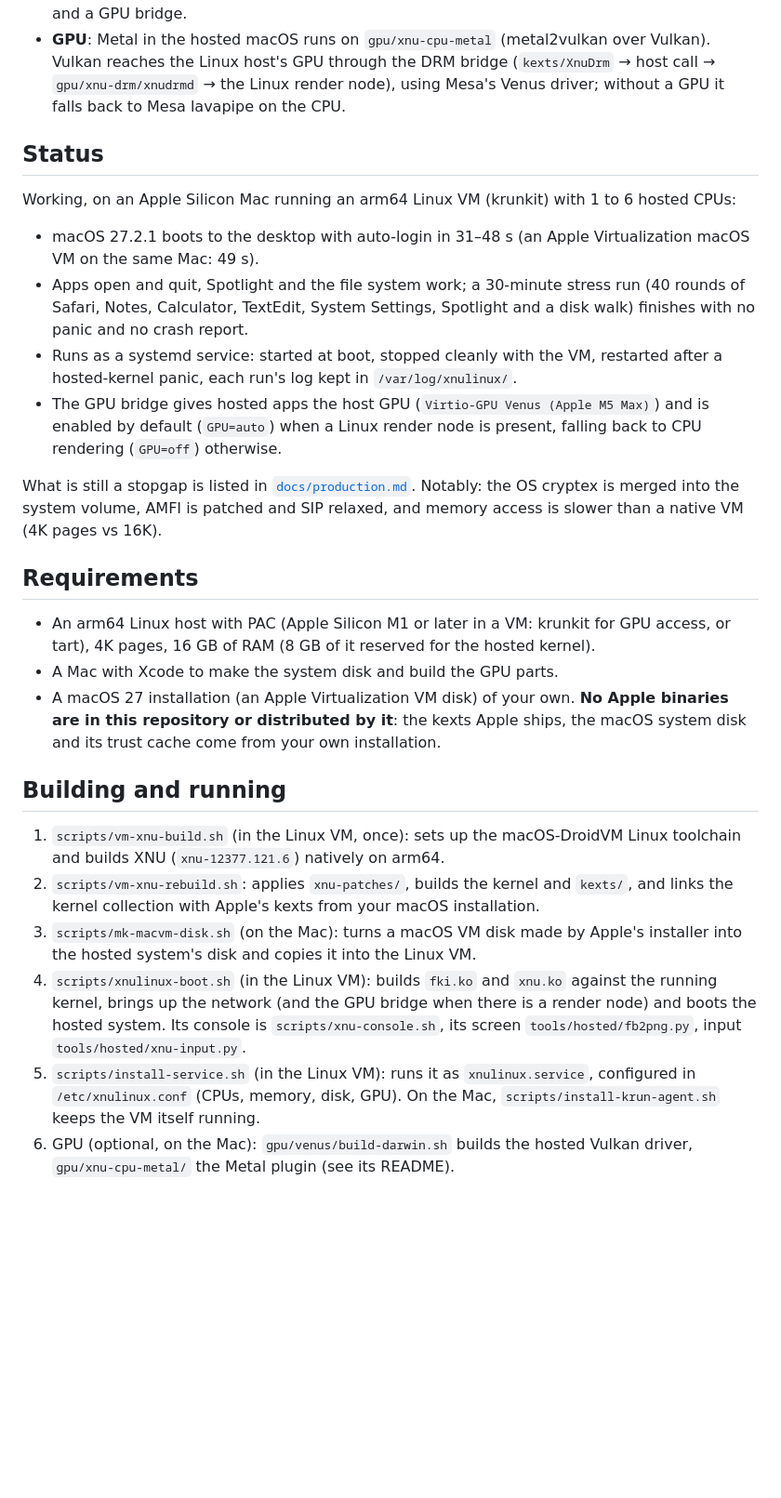
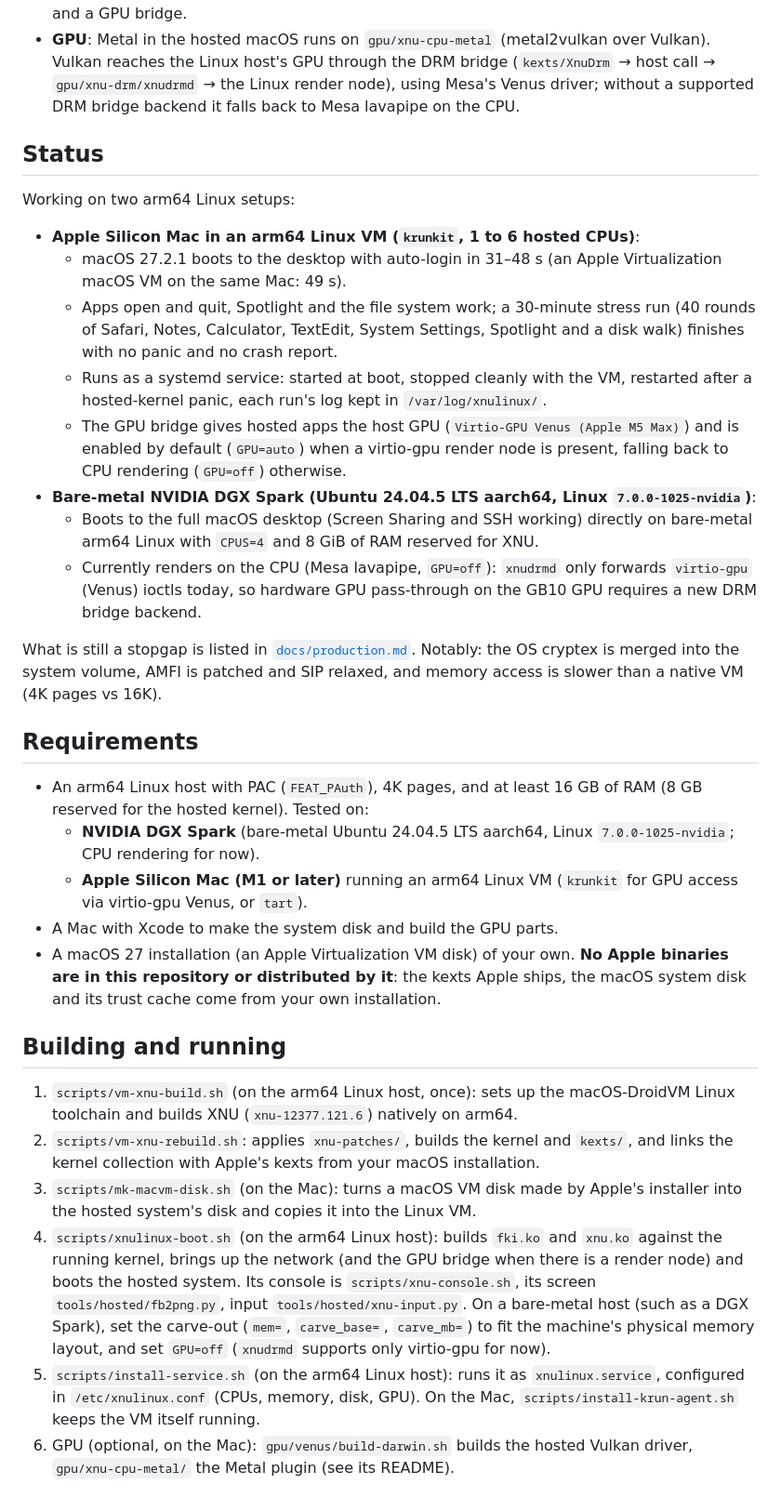
Before and after one commit to AFK-surf/xnulinux, a Markdown page: README.md, the part around one of its changes. Shown at 93% size. GitHub-like rendering; blank space fills up the shorter version.

```diff
--- a/README.md
+++ b/README.md
@@ -51,44 +62,57 @@ hosted system's network link through Linux, with the GPU bridge on (`GPU=auto`).
   keyboard and pointer, an Ethernet link (a Linux network interface), a keystore and a GPU bridge.
 - **GPU**: Metal in the hosted macOS runs on `gpu/xnu-cpu-metal` (metal2vulkan over Vulkan). Vulkan reaches the Linux
   host's GPU through the DRM bridge (`kexts/XnuDrm` → host call → `gpu/xnu-drm/xnudrmd` → the Linux render node), using
-  Mesa's Venus driver; without a GPU it falls back to Mesa lavapipe on the CPU.
+  Mesa's Venus driver; without a supported DRM bridge backend it falls back to Mesa lavapipe on the CPU.
 
 ## Status
 
-Working, on an Apple Silicon Mac running an arm64 Linux VM (krunkit) with 1 to 6 hosted CPUs:
+Working on two arm64 Linux setups:
 
-- macOS 27.2.1 boots to the desktop with auto-login in 31–48 s (an Apple Virtualization macOS VM on the same Mac: 49 s).
-- Apps open and quit, Spotlight and the file system work; a 30-minute stress run (40 rounds of Safari, Notes,
-  Calculator, TextEdit, System Settings, Spotlight and a disk walk) finishes with no panic and no crash report.
-- Runs as a systemd service: started at boot, stopped cleanly with the VM, restarted after a hosted-kernel panic, each
-  run's log kept in `/var/log/xnulinux/`.
-- The GPU bridge gives hosted apps the host GPU (`Virtio-GPU Venus (Apple M5 Max)`) and is enabled by default
-  (`GPU=auto`) when a Linux render node is present, falling back to CPU rendering (`GPU=off`) otherwise.
+- **Apple Silicon Mac in an arm64 Linux VM (`krunkit`, 1 to 6 hosted CPUs)**:
+  - macOS 27.2.1 boots to the desktop with auto-login in 31–48 s (an Apple Virtualization macOS VM on the same Mac:
+    49 s).
+  - Apps open and quit, Spotlight and the file system work; a 30-minute stress run (40 rounds of Safari, Notes,
+    Calculator, TextEdit, System Settings, Spotlight and a disk walk) finishes with no panic and no crash report.
+  - Runs as a systemd service: started at boot, stopped cleanly with the VM, restarted after a hosted-kernel panic, each
+    run's log kept in `/var/log/xnulinux/`.
+  - The GPU bridge gives hosted apps the host GPU (`Virtio-GPU Venus (Apple M5 Max)`) and is enabled by default
+    (`GPU=auto`) when a virtio-gpu render node is present, falling back to CPU rendering (`GPU=off`) otherwise.
+- **Bare-metal NVIDIA DGX Spark (Ubuntu 24.04.5 LTS aarch64, Linux `7.0.0-1025-nvidia`)**:
+  - Boots to the full macOS desktop (Screen Sharing and SSH working) directly on bare-metal arm64 Linux with `CPUS=4`
+    and 8 GiB of RAM reserved for XNU.
+  - Currently renders on the CPU (Mesa lavapipe, `GPU=off`): `xnudrmd` only forwards `virtio-gpu` (Venus) ioctls today,
+    so hardware GPU pass-through on the GB10 GPU requires a new DRM bridge backend.
 
 What is still a stopgap is listed in [`docs/production.md`](docs/production.md). Notably: the OS cryptex is merged into
 the system volume, AMFI is patched and SIP relaxed, and memory access is slower than a native VM (4K pages vs 16K).
 
 ## Requirements
 
-- An arm64 Linux host with PAC (Apple Silicon M1 or later in a VM: krunkit for GPU access, or tart), 4K pages, 16 GB of
-  RAM (8 GB of it reserved for the hosted kernel).
+- An arm64 Linux host with PAC (`FEAT_PAuth`), 4K pages, and at least 16 GB of RAM (8 GB reserved for the hosted
+  kernel). Tested on:
+  - **NVIDIA DGX Spark** (bare-metal Ubuntu 24.04.5 LTS aarch64, Linux `7.0.0-1025-nvidia`; CPU rendering for now).
+  - **Apple Silicon Mac (M1 or later)** running an arm64 Linux VM (`krunkit` for GPU access via virtio-gpu Venus, or
+    `tart`).
 - A Mac with Xcode to make the system disk and build the GPU parts.
 - A macOS 27 installation (an Apple Virtualization VM disk) of your own. **No Apple binaries are in this repository or
   distributed by it**: the kexts Apple ships, the macOS system disk and its trust cache come from your own installation.
 
 ## Building and running
 
-1. `scripts/vm-xnu-build.sh` (in the Linux VM, once): sets up the macOS-DroidVM Linux toolchain and builds XNU
+1. `scripts/vm-xnu-build.sh` (on the arm64 Linux host, once): sets up the macOS-DroidVM Linux toolchain and builds XNU
    (`xnu-12377.121.6`) natively on arm64.
 2. `scripts/vm-xnu-rebuild.sh`: applies `xnu-patches/`, builds the kernel and `kexts/`, and links the kernel collection
    with Apple's kexts from your macOS installation.
 3. `scripts/mk-macvm-disk.sh` (on the Mac): turns a macOS VM disk made by Apple's installer into the hosted system's disk
    and copies it into the Linux VM.
-4. `scripts/xnulinux-boot.sh` (in the Linux VM): builds `fki.ko` and `xnu.ko` against the running kernel, brings up the
-   network (and the GPU bridge when there is a render node) and boots the hosted system. Its console is
-   `scripts/xnu-console.sh`, its screen `tools/hosted/fb2png.py`, input `tools/hosted/xnu-input.py`.
-5. `scripts/install-service.sh` (in the Linux VM): runs it as `xnulinux.service`, configured in `/etc/xnulinux.conf`
-   (CPUs, memory, disk, GPU). On the Mac, `scripts/install-krun-agent.sh` keeps the VM itself running.
+4. `scripts/xnulinux-boot.sh` (on the arm64 Linux host): builds `fki.ko` and `xnu.ko` against the running kernel, brings
+   up the network (and the GPU bridge when there is a render node) and boots the hosted system. Its console is
+   `scripts/xnu-console.sh`, its screen `tools/hosted/fb2png.py`, input `tools/hosted/xnu-input.py`. On a bare-metal
+   host (such as a DGX Spark), set the carve-out (`mem=`, `carve_base=`, `carve_mb=`) to fit the machine's physical
+   memory layout, and set `GPU=off` (`xnudrmd` supports only virtio-gpu for now).
+5. `scripts/install-service.sh` (on the arm64 Linux host): runs it as `xnulinux.service`, configured in
+   `/etc/xnulinux.conf` (CPUs, memory, disk, GPU). On the Mac, `scripts/install-krun-agent.sh` keeps the VM itself
+   running.
 6. GPU (optional, on the Mac): `gpu/venus/build-darwin.sh` builds the hosted Vulkan driver, `gpu/xnu-cpu-metal/` the
    Metal plugin (see its README).
 
```
Also changed, not shown: other parts of README.md (+11 -0 lines), docs/images/dgx-spark-about.jpg (added), docs/images/dgx-spark.jpg (added).
